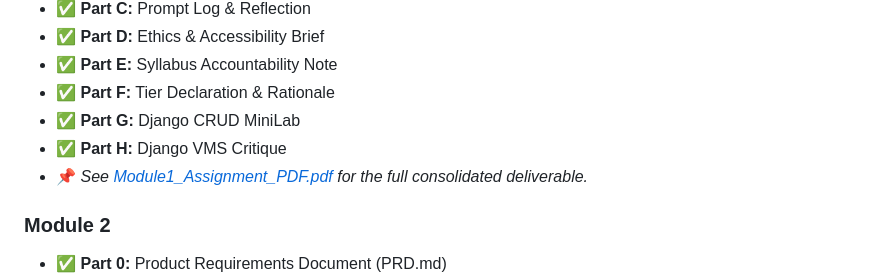
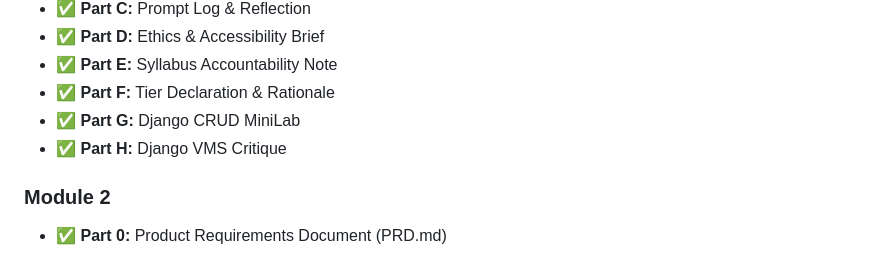
Before and after one commit to Mafruha17/CIDM632570, a Markdown page: README.md, the part around the change. GitHub-like rendering.

```diff
--- a/README.md
+++ b/README.md
@@ -45,7 +45,6 @@ Each module is organized into its own folder for clarity and version control.
 - ✅ **Part F:** Tier Declaration & Rationale
 - ✅ **Part G:** Django CRUD MiniLab
 - ✅ **Part H:** Django VMS Critique
-- 📌 *See [Module1_Assignment_PDF.pdf](./Module_1_Assignment/DOC/Module1_Assignment_PDF.pdf) for the full consolidated deliverable.*
 
 
 ### Module 2
```
